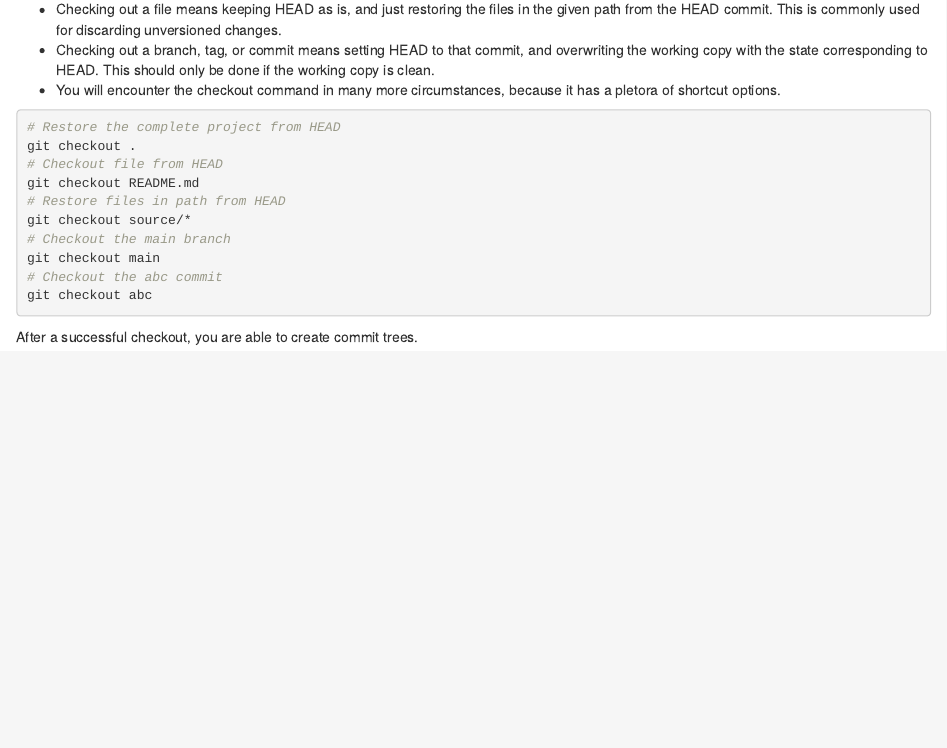
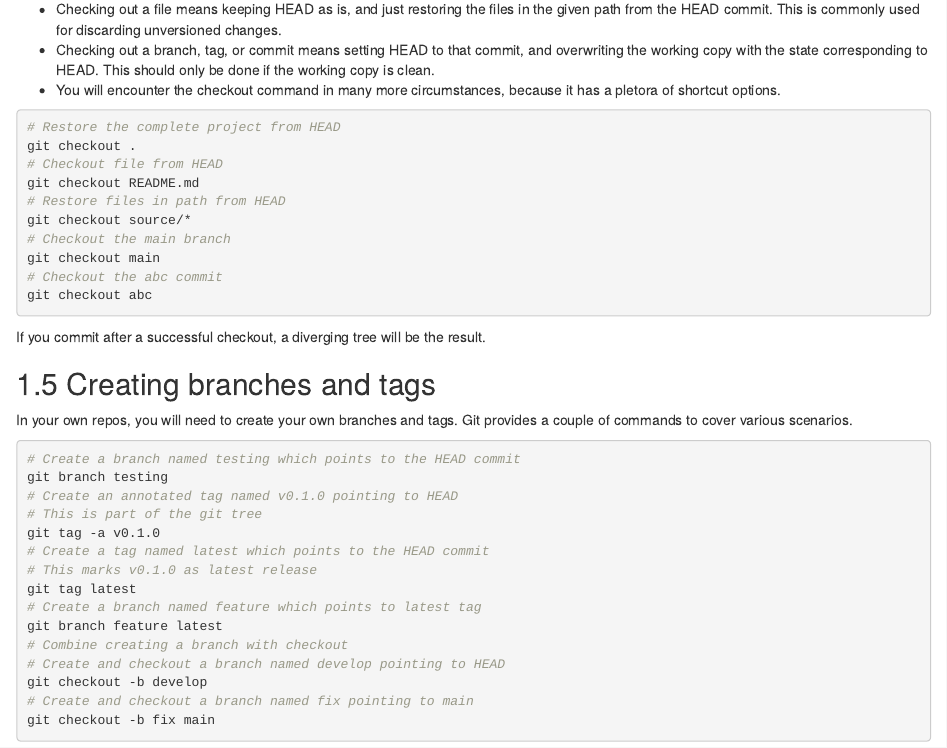
Before and after one commit to sfb-135-nowa/version-control, an R Markdown document (source/handout/01-05-workflow.Rmd): the page in a window 1100 px wide, from 2970 px down. Rendered offline with R 4.5, knitr and Pandoc, with nearby package versions; drawn as R Markdown's standard HTML page in place of the format the file asks for.

Commit message:
Handout: Add examples for creating branches and tags

````diff
--- a/source/handout/01-05-workflow.Rmd
+++ b/source/handout/01-05-workflow.Rmd
@@ -196,7 +196,30 @@ git checkout main
 git checkout abc
 ```
 
-After a successful checkout, you are able to create commit trees.
+If you commit after a successful checkout, a diverging tree will be the result.
+
+## Creating branches and tags
+
+In your own repos, you will need to create your own branches and tags.
+Git provides a couple of commands to cover various scenarios.
+
+```bash
+# Create a branch named testing which points to the HEAD commit
+git branch testing
+# Create an annotated tag named v0.1.0 pointing to HEAD
+# This is part of the git tree
+git tag -a v0.1.0
+# Create a tag named latest which points to the HEAD commit
+# This marks v0.1.0 as latest release
+git tag latest
+# Create a branch named feature which points to latest tag
+git branch feature latest
+# Combine creating a branch with checkout
+# Create and checkout a branch named develop pointing to HEAD
+git checkout -b develop
+# Create and checkout a branch named fix pointing to main
+git checkout -b fix main
+```
 
 [editor-config]: https://www.git-scm.com/book/en/v2/Appendix-C%3A-Git-Commands-Setup-and-Config#ch_core_editor
 [github-commit-email]: https://docs.github.com/en/github/setting-up-and-managing-your-github-user-account/managing-email-preferences/setting-your-commit-email-address
````
